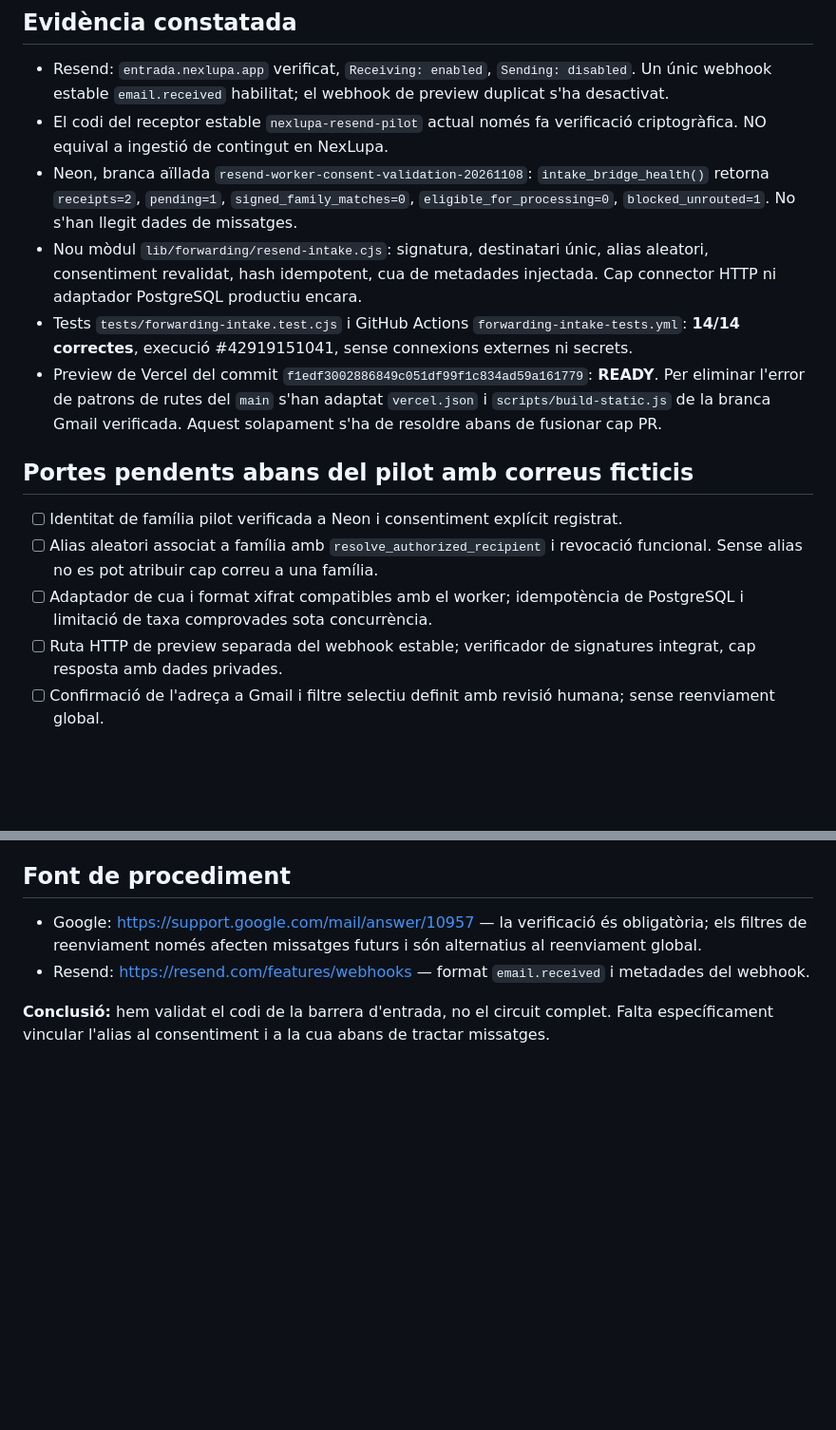
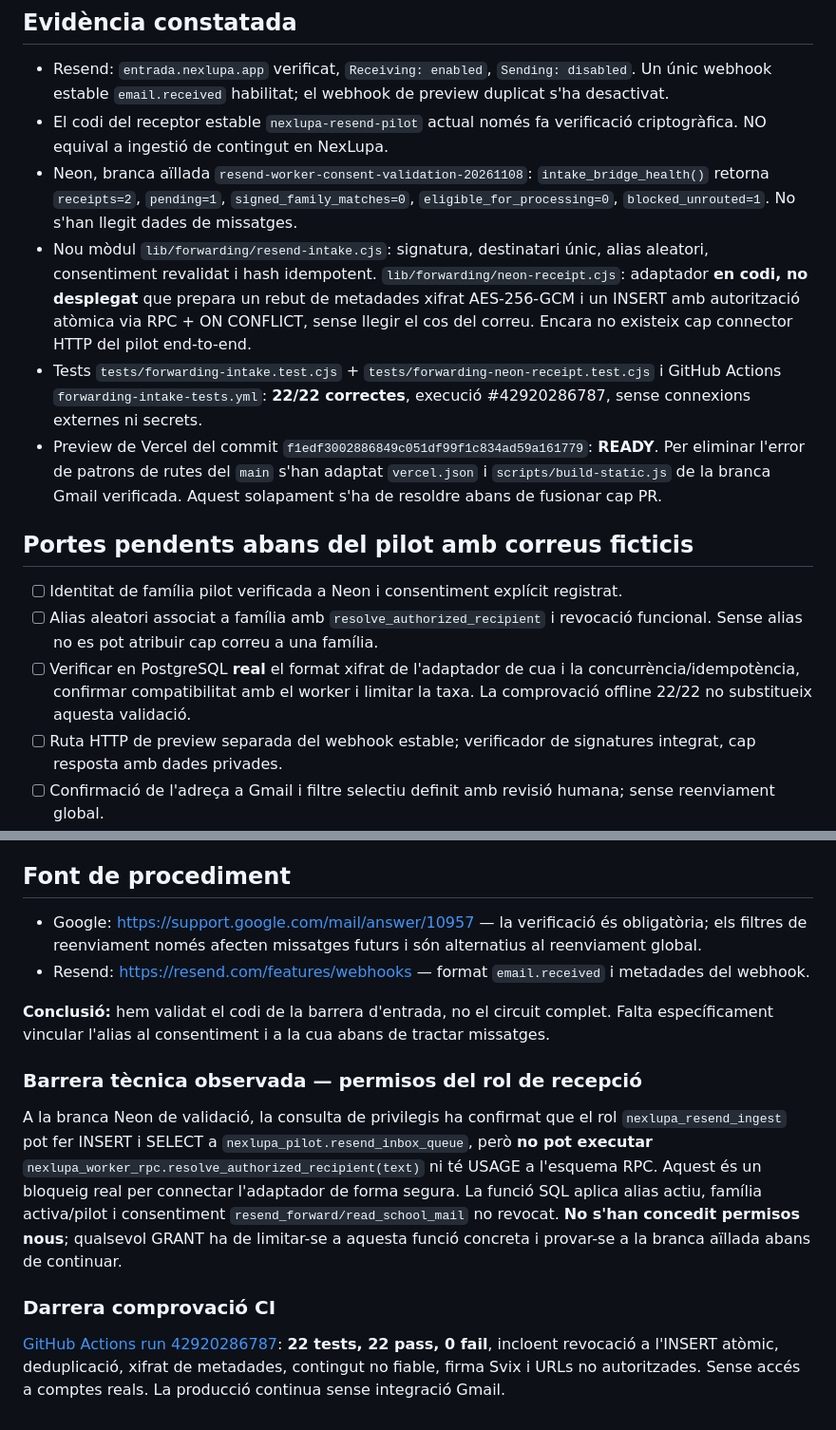
Before and after one commit to DavidParet/Primer-projecte, a Markdown page: docs/integrations/gmail-resend-forwarding-pilot.md, 2 parts joined by grey strips. Shown at 95% size. Rendered like a GitHub page; blank space fills up the shorter version.

Commit message:
docs(forwarding): record atomic Neon adapter, 22 tests and exact role-permission blocker

```diff
--- a/docs/integrations/gmail-resend-forwarding-pilot.md
+++ b/docs/integrations/gmail-resend-forwarding-pilot.md
@@ -17,15 +17,15 @@
 - Resend: `entrada.nexlupa.app` verificat, `Receiving: enabled`, `Sending: disabled`. Un únic webhook estable `email.received` habilitat; el webhook de preview duplicat s'ha desactivat.
 - El codi del receptor estable `nexlupa-resend-pilot` actual només fa verificació criptogràfica. NO equival a ingestió de contingut en NexLupa.
 - Neon, branca aïllada `resend-worker-consent-validation-20261108`: `intake_bridge_health()` retorna `receipts=2`, `pending=1`, `signed_family_matches=0`, `eligible_for_processing=0`, `blocked_unrouted=1`. No s'han llegit dades de missatges.
-- Nou mòdul `lib/forwarding/resend-intake.cjs`: signatura, destinatari únic, alias aleatori, consentiment revalidat, hash idempotent, cua de metadades injectada. Cap connector HTTP ni adaptador PostgreSQL productiu encara.
-- Tests `tests/forwarding-intake.test.cjs` i GitHub Actions `forwarding-intake-tests.yml`: **14/14 correctes**, execució #42919151041, sense connexions externes ni secrets.
+- Nou mòdul `lib/forwarding/resend-intake.cjs`: signatura, destinatari únic, alias aleatori, consentiment revalidat i hash idempotent. `lib/forwarding/neon-receipt.cjs`: adaptador **en codi, no desplegat** que prepara un rebut de metadades xifrat AES-256-GCM i un INSERT amb autorització atòmica via RPC + ON CONFLICT, sense llegir el cos del correu. Encara no existeix cap connector HTTP del pilot end-to-end.
+- Tests `tests/forwarding-intake.test.cjs` + `tests/forwarding-neon-receipt.test.cjs` i GitHub Actions `forwarding-intake-tests.yml`: **22/22 correctes**, execució #42920286787, sense connexions externes ni secrets.
 - Preview de Vercel del commit `f1edf3002886849c051df99f1c834ad59a161779`: **READY**. Per eliminar l'error de patrons de rutes del `main` s'han adaptat `vercel.json` i `scripts/build-static.js` de la branca Gmail verificada. Aquest solapament s'ha de resoldre abans de fusionar cap PR.
 
 ## Portes pendents abans del pilot amb correus ficticis
 
 - [ ] Identitat de família pilot verificada a Neon i consentiment explícit registrat.
 - [ ] Alias aleatori associat a família amb `resolve_authorized_recipient` i revocació funcional. Sense alias no es pot atribuir cap correu a una família.
-- [ ] Adaptador de cua i format xifrat compatibles amb el worker; idempotència de PostgreSQL i limitació de taxa comprovades sota concurrència.
+- [ ] Verificar en PostgreSQL **real** el format xifrat de l'adaptador de cua i la concurrència/idempotència, confirmar compatibilitat amb el worker i limitar la taxa. La comprovació offline 22/22 no substitueix aquesta validació.
 - [ ] Ruta HTTP de preview separada del webhook estable; verificador de signatures integrat, cap resposta amb dades privades.
 - [ ] Confirmació de l'adreça a Gmail i filtre selectiu definit amb revisió humana; sense reenviament global.
 - [ ] Prova de 1–3 correus **inventats**, sense dades personals ni de menors: un accepted/queued, un duplicate, un no autoritzat i revocació.
@@ -37,3 +37,12 @@
 - Resend: https://resend.com/features/webhooks — format `email.received` i metadades del webhook.
 
 **Conclusió:** hem validat el codi de la barrera d'entrada, no el circuit complet. Falta específicament vincular l'alias al consentiment i a la cua abans de tractar missatges.
+
+
+### Barrera tècnica observada — permisos del rol de recepció
+
+A la branca Neon de validació, la consulta de privilegis ha confirmat que el rol `nexlupa_resend_ingest` pot fer INSERT i SELECT a `nexlupa_pilot.resend_inbox_queue`, però **no pot executar** `nexlupa_worker_rpc.resolve_authorized_recipient(text)` ni té USAGE a l'esquema RPC. Aquest és un bloqueig real per connectar l'adaptador de forma segura. La funció SQL aplica alias actiu, família activa/pilot i consentiment `resend_forward/read_school_mail` no revocat. **No s'han concedit permisos nous**; qualsevol GRANT ha de limitar-se a aquesta funció concreta i provar-se a la branca aïllada abans de continuar.
+
+### Darrera comprovació CI
+
+[GitHub Actions run 42920286787](https://github.com/DavidParet/Primer-projecte/actions/runs/42920286787): **22 tests, 22 pass, 0 fail**, incloent revocació a l'INSERT atòmic, deduplicació, xifrat de metadades, contingut no fiable, firma Svix i URLs no autoritzades. Sense accés a comptes reals. La producció continua sense integració Gmail.
```
